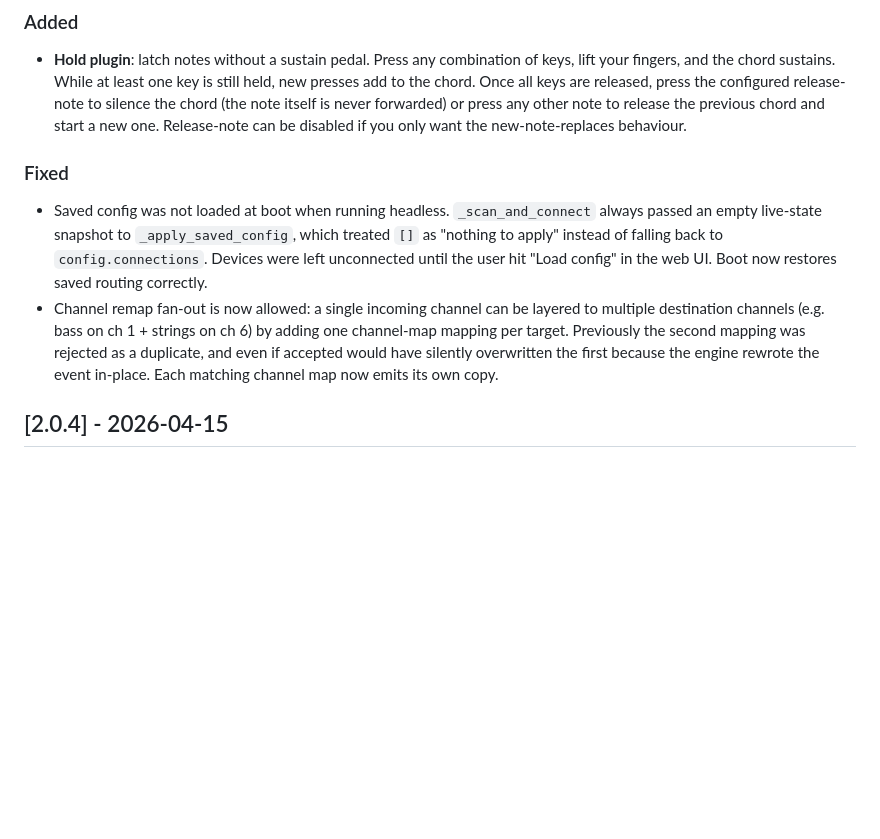
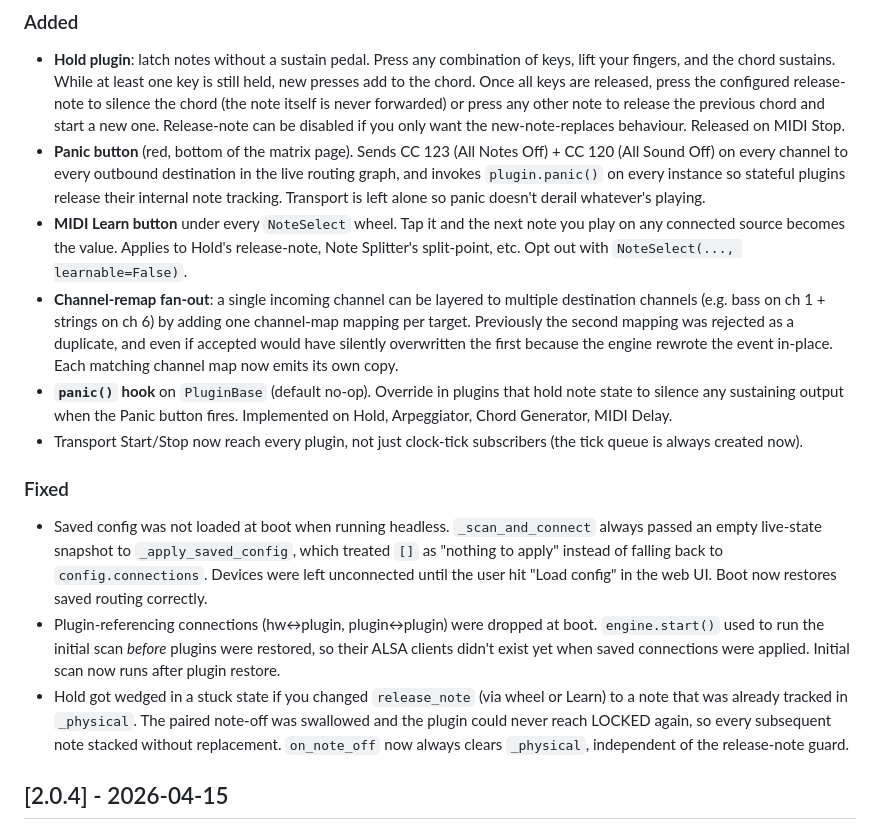
Before and after one commit to wamdam/raspimidihub, a Markdown page: CHANGELOG.md, the part around the change. GitHub-like rendering; blank space fills up the shorter version.

Commit message:
CHANGELOG: cover full v2.0.5 scope
Panic button, MIDI Learn, plugin-connection restore, Hold learn-mid-press
fix, transport-stop wiring — all landed under 2.0.5 after the initial
boot-config fix.

Co-Authored-By: Claude Opus 4.7 (1M context) <noreply@anthropic.com>

```diff
--- a/CHANGELOG.md
+++ b/CHANGELOG.md
@@ -13,7 +13,28 @@ The format is based on [Keep a Changelog](https://keepachangelog.com/).
   the configured release-note to silence the chord (the note itself is never
   forwarded) or press any other note to release the previous chord and start
   a new one. Release-note can be disabled if you only want the
-  new-note-replaces behaviour.
+  new-note-replaces behaviour. Released on MIDI Stop.
+- **Panic button** (red, bottom of the matrix page). Sends CC 123
+  (All Notes Off) + CC 120 (All Sound Off) on every channel to every outbound
+  destination in the live routing graph, and invokes `plugin.panic()` on every
+  instance so stateful plugins release their internal note tracking. Transport
+  is left alone so panic doesn't derail whatever's playing.
+- **MIDI Learn button** under every `NoteSelect` wheel. Tap it and the next
+  note you play on any connected source becomes the value. Applies to Hold's
+  release-note, Note Splitter's split-point, etc. Opt out with
+  `NoteSelect(..., learnable=False)`.
+- **Channel-remap fan-out**: a single incoming channel can be layered to
+  multiple destination channels (e.g. bass on ch 1 + strings on ch 6) by
+  adding one channel-map mapping per target. Previously the second mapping
+  was rejected as a duplicate, and even if accepted would have silently
+  overwritten the first because the engine rewrote the event in-place. Each
+  matching channel map now emits its own copy.
+- **`panic()` hook** on `PluginBase` (default no-op). Override in plugins
+  that hold note state to silence any sustaining output when the Panic
+  button fires. Implemented on Hold, Arpeggiator, Chord Generator,
+  MIDI Delay.
+- Transport Start/Stop now reach every plugin, not just clock-tick
+  subscribers (the tick queue is always created now).
 
 ### Fixed
 - Saved config was not loaded at boot when running headless. `_scan_and_connect`
@@ -21,12 +42,15 @@ The format is based on [Keep a Changelog](https://keepachangelog.com/).
   treated `[]` as "nothing to apply" instead of falling back to
   `config.connections`. Devices were left unconnected until the user hit
   "Load config" in the web UI. Boot now restores saved routing correctly.
-- Channel remap fan-out is now allowed: a single incoming channel can be
-  layered to multiple destination channels (e.g. bass on ch 1 + strings on
-  ch 6) by adding one channel-map mapping per target. Previously the second
-  mapping was rejected as a duplicate, and even if accepted would have
-  silently overwritten the first because the engine rewrote the event
-  in-place. Each matching channel map now emits its own copy.
+- Plugin-referencing connections (hw↔plugin, plugin↔plugin) were dropped at
+  boot. `engine.start()` used to run the initial scan *before* plugins were
+  restored, so their ALSA clients didn't exist yet when saved connections
+  were applied. Initial scan now runs after plugin restore.
+- Hold got wedged in a stuck state if you changed `release_note` (via wheel
+  or Learn) to a note that was already tracked in `_physical`. The paired
+  note-off was swallowed and the plugin could never reach LOCKED again, so
+  every subsequent note stacked without replacement. `on_note_off` now
+  always clears `_physical`, independent of the release-note guard.
 
 ## [2.0.4] - 2026-04-15
 
```
